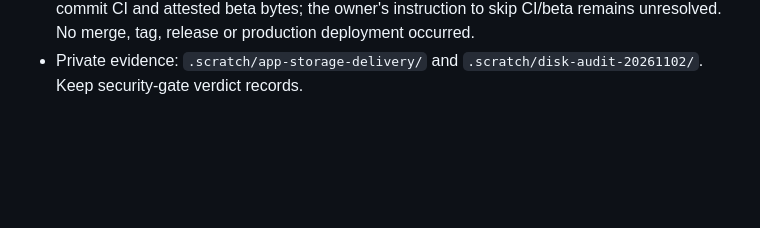
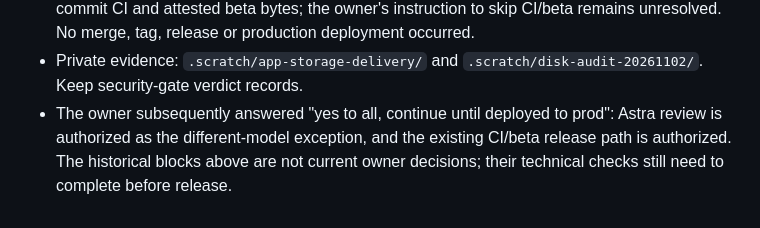
Before and after one commit to mneves75/devtrim, a Markdown page: memory/2026-11-02.md, the part around the change. Drawn GitHub-style; blank space fills up the shorter version.

```diff
--- a/memory/2026-11-02.md
+++ b/memory/2026-11-02.md
@@ -58,3 +58,7 @@ the production candidate `0c761f8` ("Promote 0c761f8").
   tag, release or production deployment occurred.
 - Private evidence: `.scratch/app-storage-delivery/` and
   `.scratch/disk-audit-20261102/`. Keep security-gate verdict records.
+- The owner subsequently answered "yes to all, continue until deployed to prod":
+  Astra review is authorized as the different-model exception, and the existing
+  CI/beta release path is authorized. The historical blocks above are not current
+  owner decisions; their technical checks still need to complete before release.
```
Also changed, not shown: CHANGELOG.md (+1 -1 lines), MEMORY.md (+4 -4 lines).
